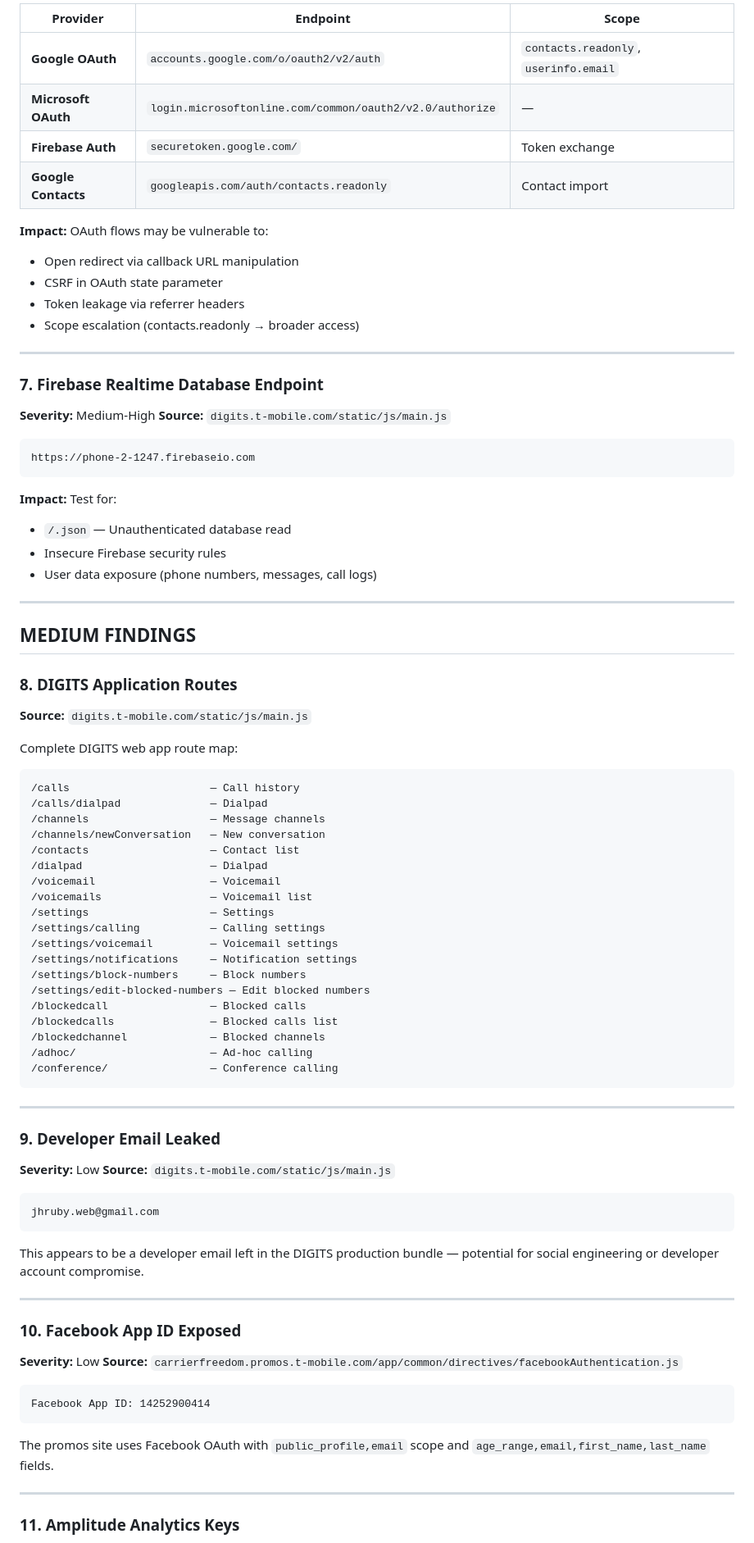
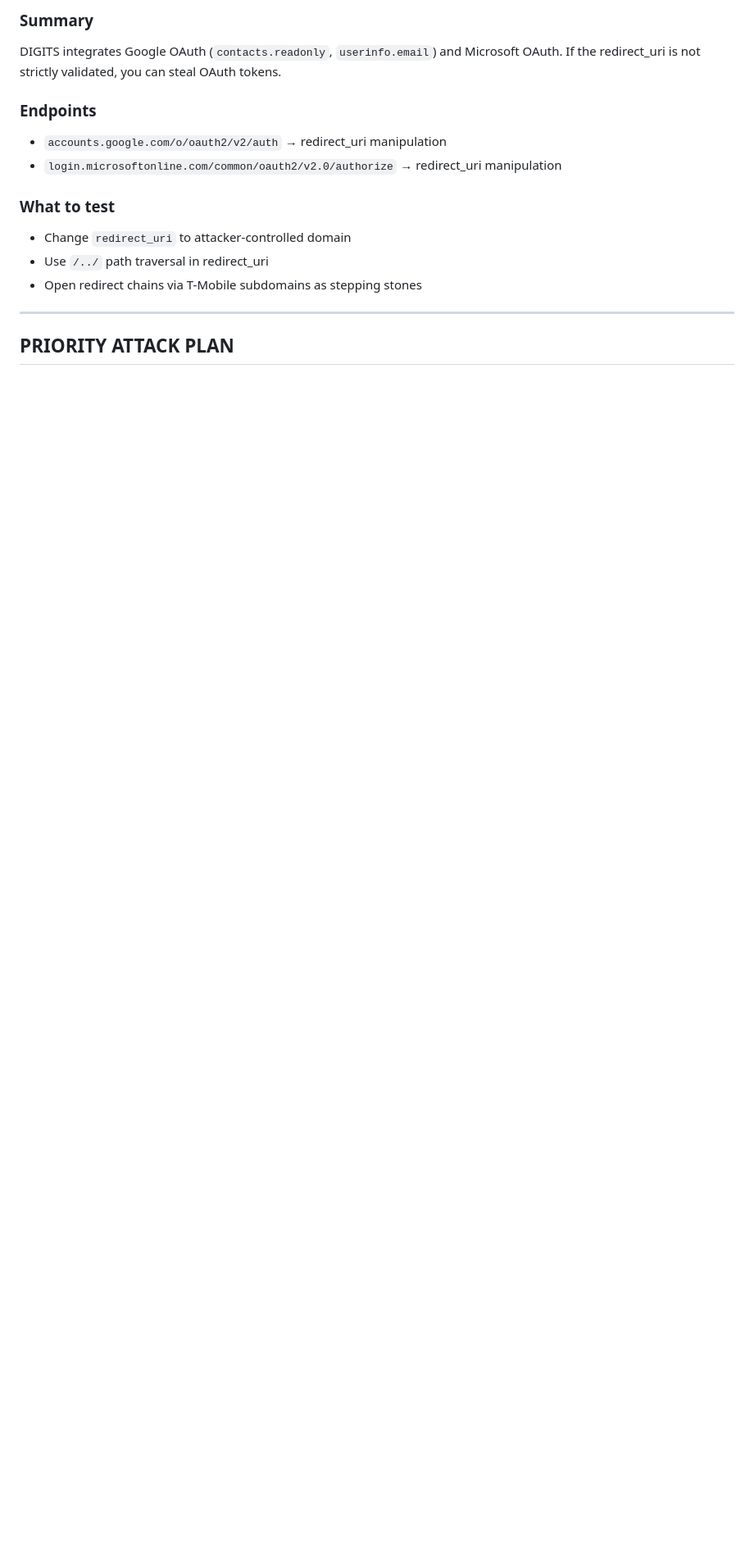
Before and after one commit to H1bbpskills/forp1vulns, a Markdown page: TMOBILE_JS_FINDINGS.md, the part around one of its changes. Shown at 82% size. Rendered like a GitHub page; blank space fills up the shorter version.

````diff
--- a/TMOBILE_JS_FINDINGS.md
+++ b/TMOBILE_JS_FINDINGS.md
@@ -148,91 +127,17 @@ The DIGITS main.js exposes the complete MSISDN registration and line management
 
-| Provider | Endpoint | Scope |
-|----------|----------|-------|
-| **Google OAuth** | `accounts.google.com/o/oauth2/v2/auth` | `contacts.readonly`, `userinfo.email` |
-| **Microsoft OAuth** | `login.microsoftonline.com/common/oauth2/v2.0/authorize` | — |
-| **Firebase Auth** | `securetoken.google.com/` | Token exchange |
-| **Google Contacts** | `googleapis.com/auth/contacts.readonly` | Contact import |
+### Summary
+DIGITS integrates Google OAuth (`contacts.readonly`, `userinfo.email`) and Microsoft OAuth. If the redirect_uri is not strictly validated, you can steal OAuth tokens.
 
-**Impact:** OAuth flows may be vulnerable to:
-- Open redirect via callback URL manipulation
-- CSRF in OAuth state parameter
-- Token leakage via referrer headers
-- Scope escalation (contacts.readonly → broader access)
+### Endpoints
+- `accounts.google.com/o/oauth2/v2/auth` → redirect_uri manipulation
+- `login.microsoftonline.com/common/oauth2/v2.0/authorize` → redirect_uri manipulation
+
+### What to test
+- Change `redirect_uri` to attacker-controlled domain
+- Use `/../` path traversal in redirect_uri
+- Open redirect chains via T-Mobile subdomains as stepping stones
 
 ---
 
-### 7. Firebase Realtime Database Endpoint
+## PRIORITY ATTACK PLAN
 
-**Severity:** Medium-High
-**Source:** `digits.t-mobile.com/static/js/main.js`
-
-```
-https://phone-2-1247.firebaseio.com
-```
-
-**Impact:** Test for:
-- `/.json` — Unauthenticated database read
-- Insecure Firebase security rules
-- User data exposure (phone numbers, messages, call logs)
-
----
-
-## MEDIUM FINDINGS
-
-### 8. DIGITS Application Routes
-
-**Source:** `digits.t-mobile.com/static/js/main.js`
-
-Complete DIGITS web app route map:
-```
-/calls                      — Call history
-/calls/dialpad              — Dialpad
-/channels                   — Message channels
-/channels/newConversation   — New conversation
-/contacts                   — Contact list
-/dialpad                    — Dialpad
-/voicemail                  — Voicemail
-/voicemails                 — Voicemail list
-/settings                   — Settings
-/settings/calling           — Calling settings
-/settings/voicemail         — Voicemail settings
-/settings/notifications     — Notification settings
-/settings/block-numbers     — Block numbers
-/settings/edit-blocked-numbers — Edit blocked numbers
-/blockedcall                — Blocked calls
-/blockedcalls               — Blocked calls list
-/blockedchannel             — Blocked channels
-/adhoc/                     — Ad-hoc calling
-/conference/                — Conference calling
-```
-
----
-
-### 9. Developer Email Leaked
-
-**Severity:** Low
-**Source:** `digits.t-mobile.com/static/js/main.js`
-
-```
-jhruby.web@gmail.com
-```
-
-This appears to be a developer email left in the DIGITS production bundle — potential for social engineering or developer account compromise.
-
----
-
-### 10. Facebook App ID Exposed
-
-**Severity:** Low
-**Source:** `carrierfreedom.promos.t-mobile.com/app/common/directives/facebookAuthentication.js`
-
-```
-Facebook App ID: 14252900414
-```
-
-The promos site uses Facebook OAuth with `public_profile,email` scope and `age_range,email,first_name,last_name` fields.
-
----
-
-### 11. Amplitude Analytics Keys
-
````
Also changed, not shown: other parts of TMOBILE_JS_FINDINGS.md (+97 -171 lines).
